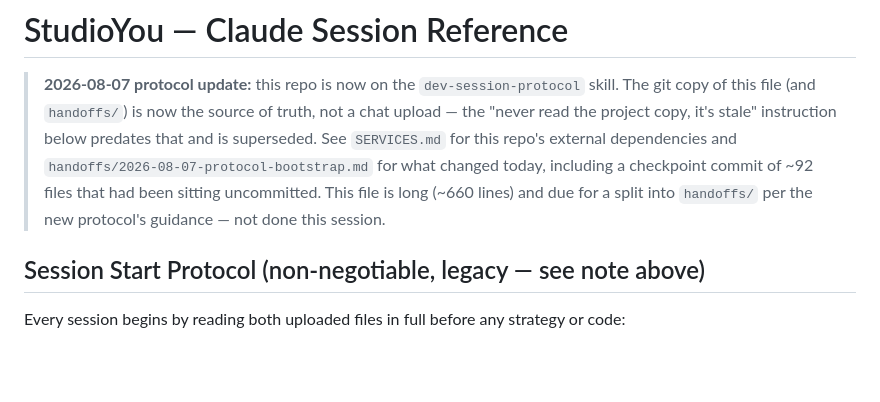
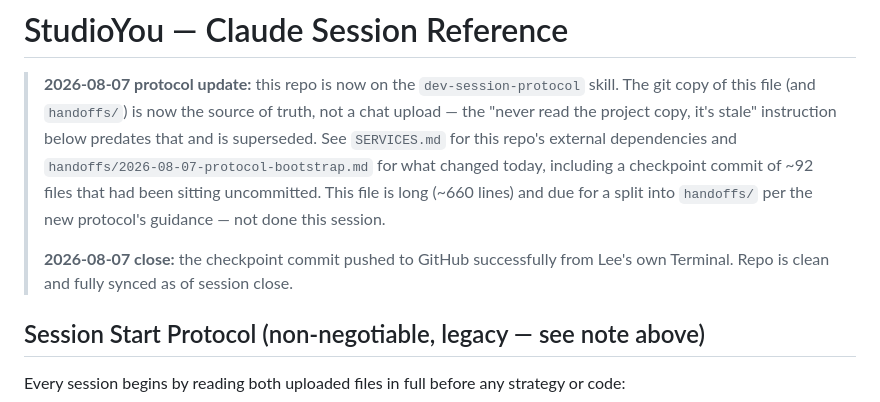
Before and after one commit to supercreativepeople/studioyou-app, a Markdown page: CLAUDE.md, the part around the change. GitHub-like rendering; blank space fills up the shorter version.

Commit message:
Session close: update CLAUDE.md, checkpoint confirmed pushed

```diff
--- a/CLAUDE.md
+++ b/CLAUDE.md
@@ -1,6 +1,8 @@
 # StudioYou — Claude Session Reference
 
 > **2026-08-07 protocol update:** this repo is now on the `dev-session-protocol` skill. The git copy of this file (and `handoffs/`) is now the source of truth, not a chat upload — the "never read the project copy, it's stale" instruction below predates that and is superseded. See `SERVICES.md` for this repo's external dependencies and `handoffs/2026-08-07-protocol-bootstrap.md` for what changed today, including a checkpoint commit of ~92 files that had been sitting uncommitted. This file is long (~660 lines) and due for a split into `handoffs/` per the new protocol's guidance — not done this session.
+>
+> **2026-08-07 close:** the checkpoint commit pushed to GitHub successfully from Lee's own Terminal. Repo is clean and fully synced as of session close.
 
 ## Session Start Protocol (non-negotiable, legacy — see note above)
 Every session begins by reading both uploaded files in full before any strategy or code:
```
